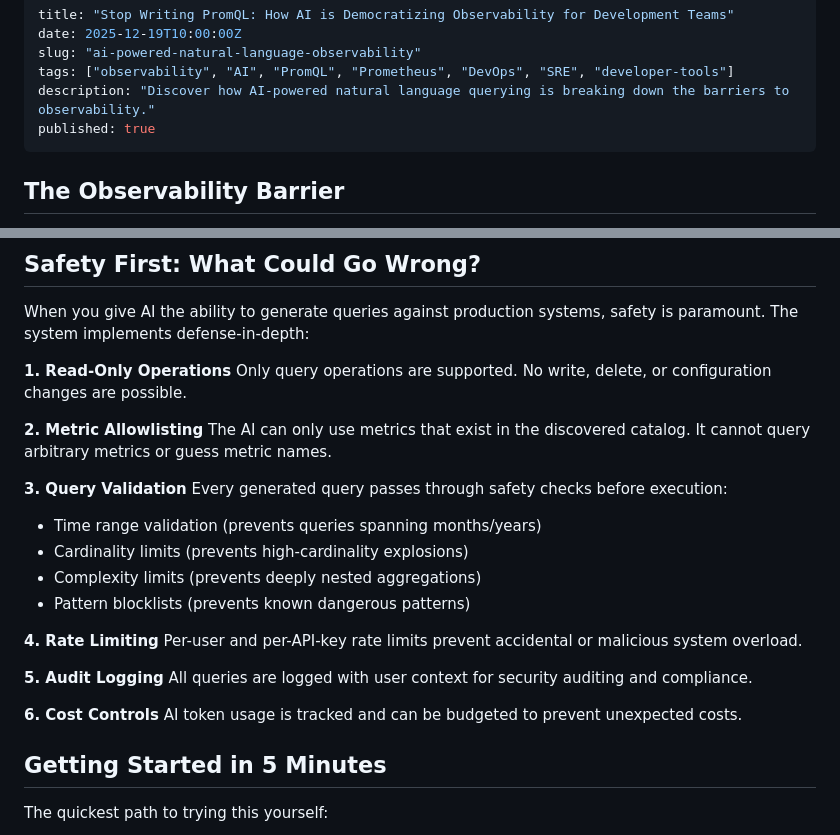
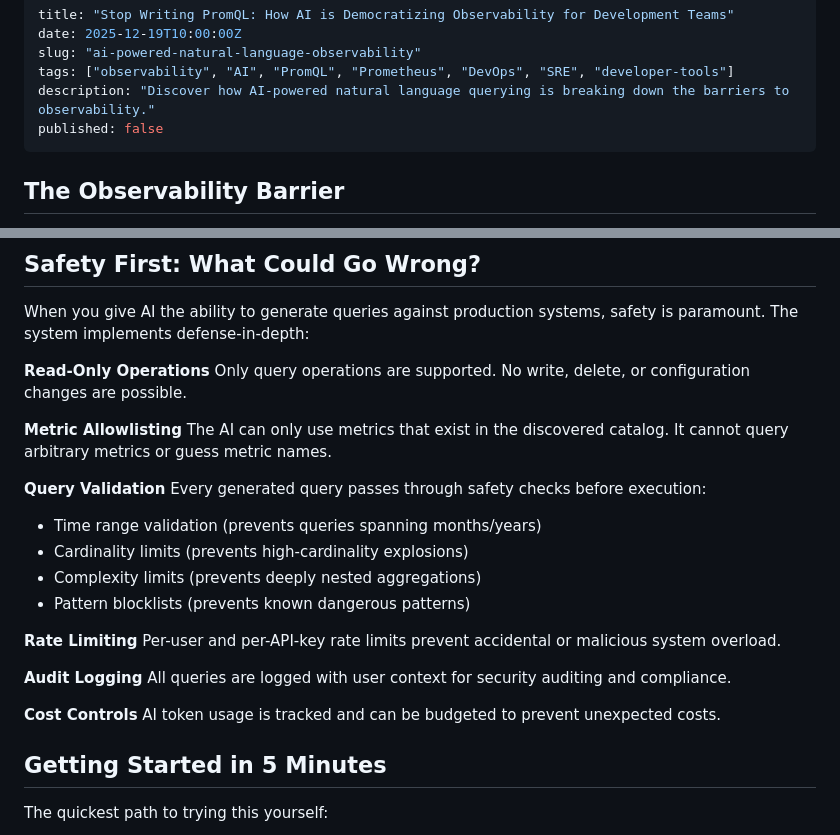
Before and after one commit to seanankenbruck/personal-blog, a Markdown page: content/posts/2025-12-19-observability-ai.md, 2 parts joined by grey strips. Drawn GitHub-style.

Commit message:
fix formatting issues for lists

```diff
--- a/content/posts/2025-12-19-observability-ai.md
+++ b/content/posts/2025-12-19-observability-ai.md
@@ -4,7 +4,7 @@ date: 2025-12-19T10:00:00Z
 slug: "ai-powered-natural-language-observability"
 tags: ["observability", "AI", "PromQL", "Prometheus", "DevOps", "SRE", "developer-tools"]
 description: "Discover how AI-powered natural language querying is breaking down the barriers to observability."
-published: true
+published: false
 ---
 
 ## The Observability Barrier
@@ -267,26 +268,26 @@ In under two minutes, asking natural questions, you've identified a connection l
 
 When you give AI the ability to generate queries against production systems, safety is paramount. The system implements defense-in-depth:
 
-**1. Read-Only Operations**
+**Read-Only Operations**
 Only query operations are supported. No write, delete, or configuration changes are possible.
 
-**2. Metric Allowlisting**
+**Metric Allowlisting**
 The AI can only use metrics that exist in the discovered catalog. It cannot query arbitrary metrics or guess metric names.
 
-**3. Query Validation**
+**Query Validation**
 Every generated query passes through safety checks before execution:
 - Time range validation (prevents queries spanning months/years)
 - Cardinality limits (prevents high-cardinality explosions)
 - Complexity limits (prevents deeply nested aggregations)
 - Pattern blocklists (prevents known dangerous patterns)
 
-**4. Rate Limiting**
+**Rate Limiting**
 Per-user and per-API-key rate limits prevent accidental or malicious system overload.
 
-**5. Audit Logging**
+**Audit Logging**
 All queries are logged with user context for security auditing and compliance.
 
-**6. Cost Controls**
+**Cost Controls**
 AI token usage is tracked and can be budgeted to prevent unexpected costs.
 
 ## Getting Started in 5 Minutes
```
Also changed, not shown: other parts of content/posts/2025-12-19-observability-ai.md (+4 -0 lines).
